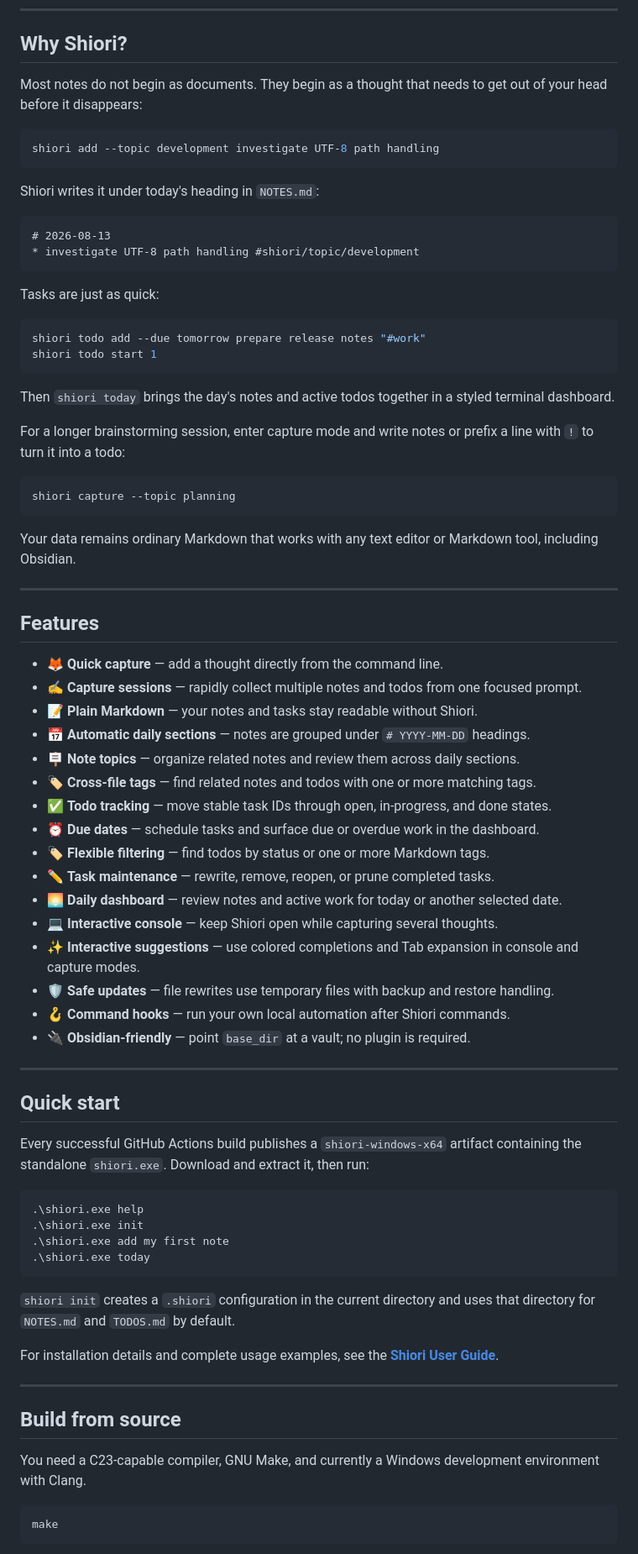
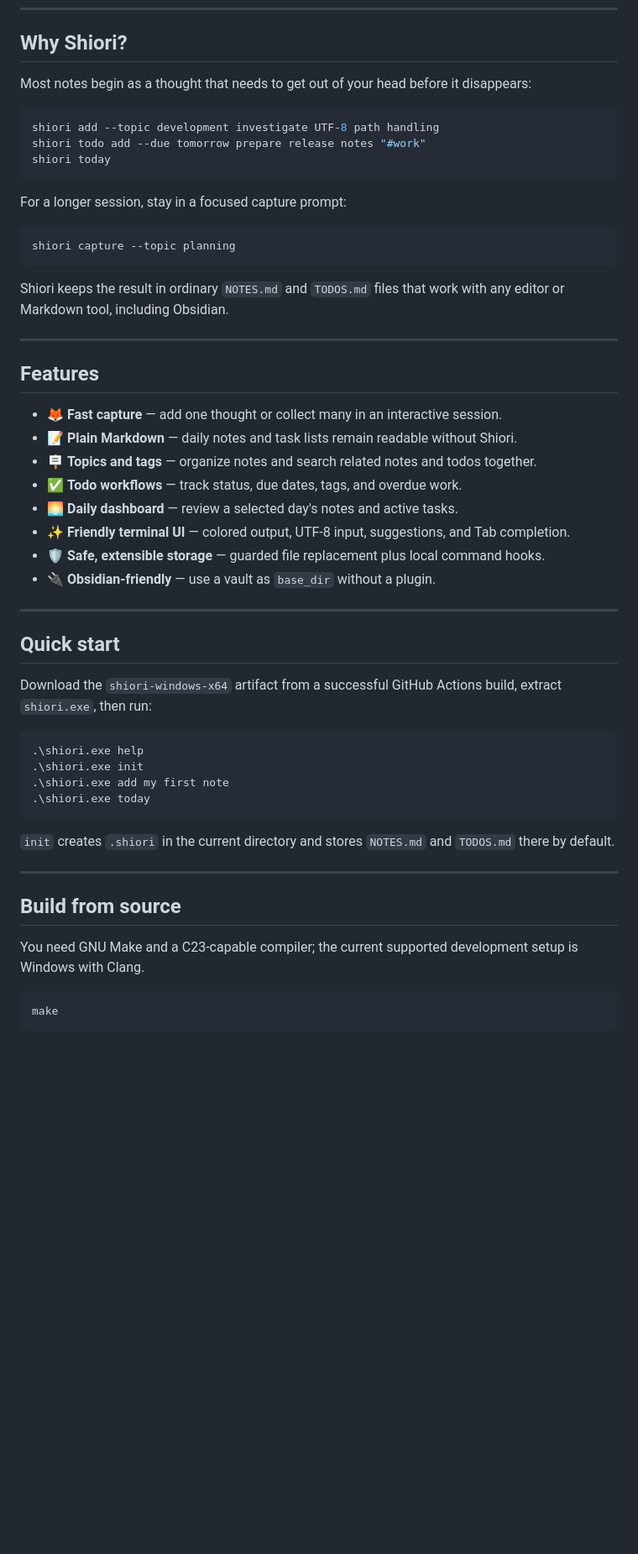
Before and after one commit to lycis/shiori, a Markdown page: README.md, the part around one of its changes. Shown at 84% size. GitHub-like rendering; blank space fills up the shorter version.

Commit message:
chore: compacted README.md a bit

````diff
--- a/README.md
+++ b/README.md
@@ -29,62 +29,40 @@ No database. No account. No cloud. Just plain text.
 
 ## Why Shiori?
 
-Most notes do not begin as documents. They begin as a thought that needs to get out of your head before it disappears:
+Most notes begin as a thought that needs to get out of your head before it disappears:
 
 ```console
 shiori add --topic development investigate UTF-8 path handling
+shiori todo add --due tomorrow prepare release notes "#work"
+shiori today
 ```
 
-Shiori writes it under today's heading in `NOTES.md`:
-
-```markdown
-# 2026-08-13
-* investigate UTF-8 path handling #shiori/topic/development
-```
-
-Tasks are just as quick:
-
-```console
-shiori todo add --due tomorrow prepare release notes "#work"
-shiori todo start 1
-```
-
-Then `shiori today` brings the day's notes and active todos together in a styled terminal dashboard.
-
-For a longer brainstorming session, enter capture mode and write notes or prefix a line with `!` to turn it into a todo:
+For a longer session, stay in a focused capture prompt:
 
 ```console
 shiori capture --topic planning
 ```
 
-Your data remains ordinary Markdown that works with any text editor or Markdown tool, including Obsidian.
+Shiori keeps the result in ordinary `NOTES.md` and `TODOS.md` files that work with any editor or Markdown tool, including Obsidian.
 
 ---
 
 ## Features
 
-- 🦊 **Quick capture** — add a thought directly from the command line.
-- ✍️ **Capture sessions** — rapidly collect multiple notes and todos from one focused prompt.
-- 📝 **Plain Markdown** — your notes and tasks stay readable without Shiori.
-- 📅 **Automatic daily sections** — notes are grouped under `# YYYY-MM-DD` headings.
-- 🪧 **Note topics** — organize related notes and review them across daily sections.
-- 🏷️ **Cross-file tags** — find related notes and todos with one or more matching tags.
-- ✅ **Todo tracking** — move stable task IDs through open, in-progress, and done states.
-- ⏰ **Due dates** — schedule tasks and surface due or overdue work in the dashboard.
-- 🏷️ **Flexible filtering** — find todos by status or one or more Markdown tags.
-- ✏️ **Task maintenance** — rewrite, remove, reopen, or prune completed tasks.
-- 🌅 **Daily dashboard** — review notes and active work for today or another selected date.
-- 💻 **Interactive console** — keep Shiori open while capturing several thoughts.
-- ✨ **Interactive suggestions** — use colored completions and Tab expansion in console and capture modes.
-- 🛡️ **Safe updates** — file rewrites use temporary files with backup and restore handling.
-- 🪝 **Command hooks** — run your own local automation after Shiori commands.
-- 🔌 **Obsidian-friendly** — point `base_dir` at a vault; no plugin is required.
+- 🦊 **Fast capture** — add one thought or collect many in an interactive session.
+- 📝 **Plain Markdown** — daily notes and task lists remain readable without Shiori.
+- 🪧 **Topics and tags** — organize notes and search related notes and todos together.
+- ✅ **Todo workflows** — track status, due dates, tags, and overdue work.
+- 🌅 **Daily dashboard** — review a selected day's notes and active tasks.
+- ✨ **Friendly terminal UI** — colored output, UTF-8 input, suggestions, and Tab completion.
+- 🛡️ **Safe, extensible storage** — guarded file replacement plus local command hooks.
+- 🔌 **Obsidian-friendly** — use a vault as `base_dir` without a plugin.
 
 ---
 
 ## Quick start
 
-Every successful GitHub Actions build publishes a `shiori-windows-x64` artifact containing the standalone `shiori.exe`. Download and extract it, then run:
+Download the `shiori-windows-x64` artifact from a successful GitHub Actions build, extract `shiori.exe`, then run:
 
 ```console
 .\shiori.exe help
@@ -93,15 +71,13 @@ Every successful GitHub Actions build publishes a `shiori-windows-x64` artifact
 .\shiori.exe today
 ```
 
-`shiori init` creates a `.shiori` configuration in the current directory and uses that directory for `NOTES.md` and `TODOS.md` by default.
-
-For installation details and complete usage examples, see the **[Shiori User Guide](docs/USER_GUIDE.md)**.
+`init` creates `.shiori` in the current directory and stores `NOTES.md` and `TODOS.md` there by default.
 
 ---
 
 ## Build from source
 
-You need a C23-capable compiler, GNU Make, and currently a Windows development environment with Clang.
+You need GNU Make and a C23-capable compiler; the current supported development setup is Windows with Clang.
 
 ```console
 make
````
Also changed, not shown: other parts of README.md (+11 -38 lines).
